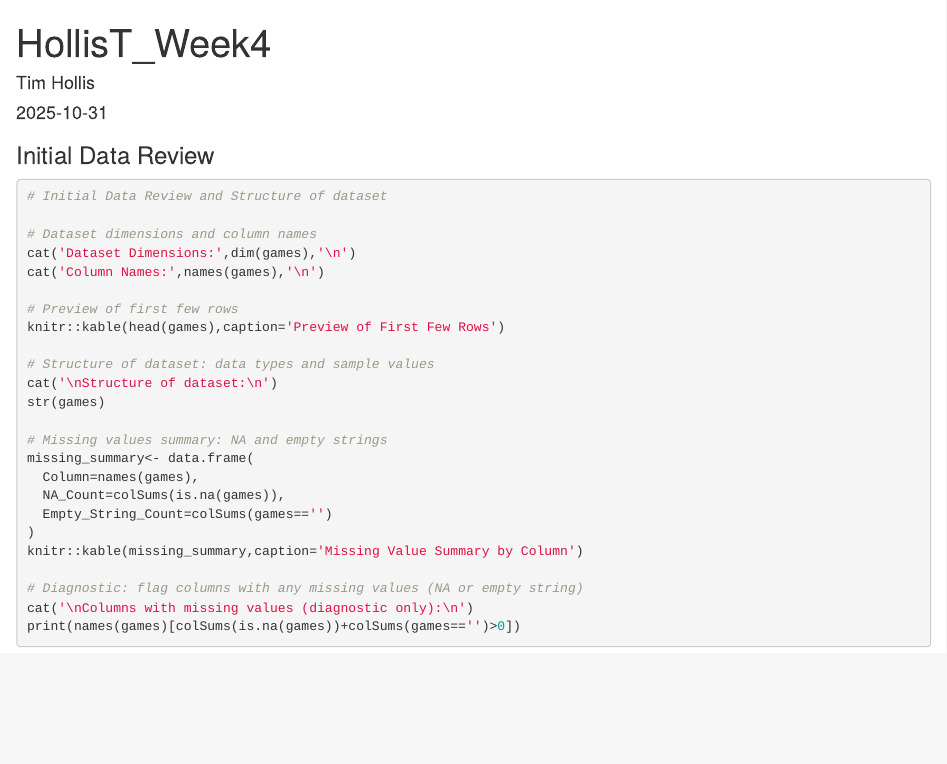
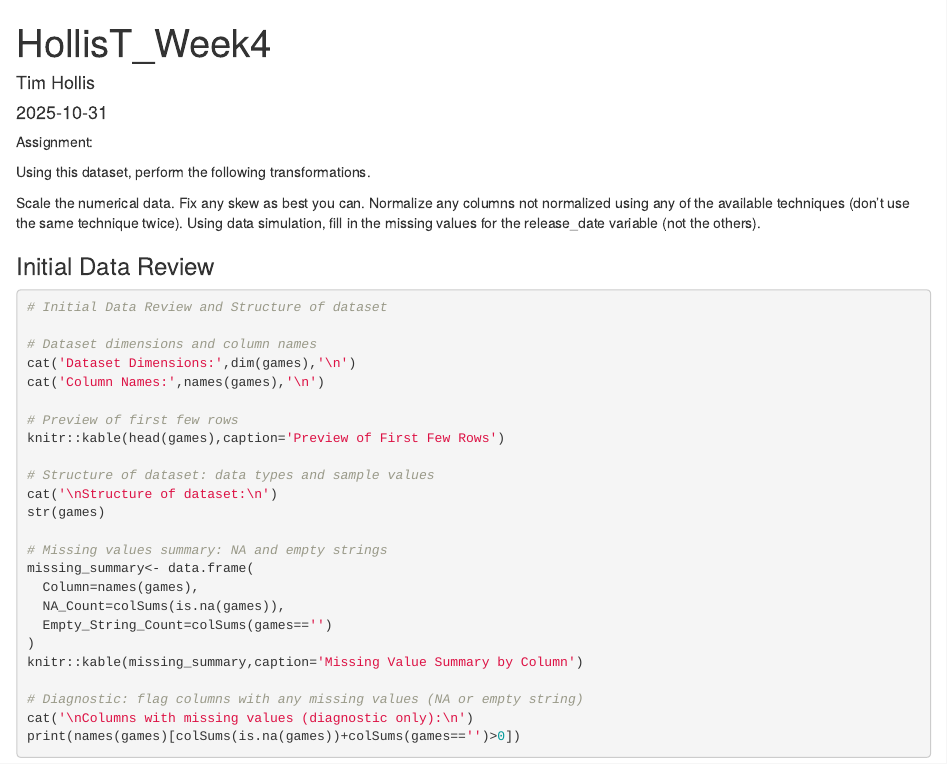
Before and after one commit to timothytroyhollis-ctrl/HollisT, an R Markdown document (R/HollisT_Week4.Rmd): the page in a window 1100 px wide, from its top. Rendered offline with R 4.5, knitr and Pandoc, with nearby package versions; the code chunks are not run, so their results and figures are left out.

Commit message:
Update HollisT_Week4.Rmd
Updated with assignment instructions

````diff
--- a/R/HollisT_Week4.Rmd
+++ b/R/HollisT_Week4.Rmd
@@ -7,6 +7,18 @@ editor_options:
   markdown:
     wrap: 72
 ---
+Assignment:
+
+Using this dataset, perform the following transformations.
+
+
+
+Scale the numerical data.
+Fix any skew as best you can.
+Normalize any columns not normalized using any of the available techniques (don’t use the same technique twice).
+Using data simulation, fill in the missing values for the release_date variable (not the others).
+
+
 
 ```{r setup, include=FALSE}
 knitr::opts_chunk$set(echo=TRUE,warning=FALSE,message=FALSE)
````
